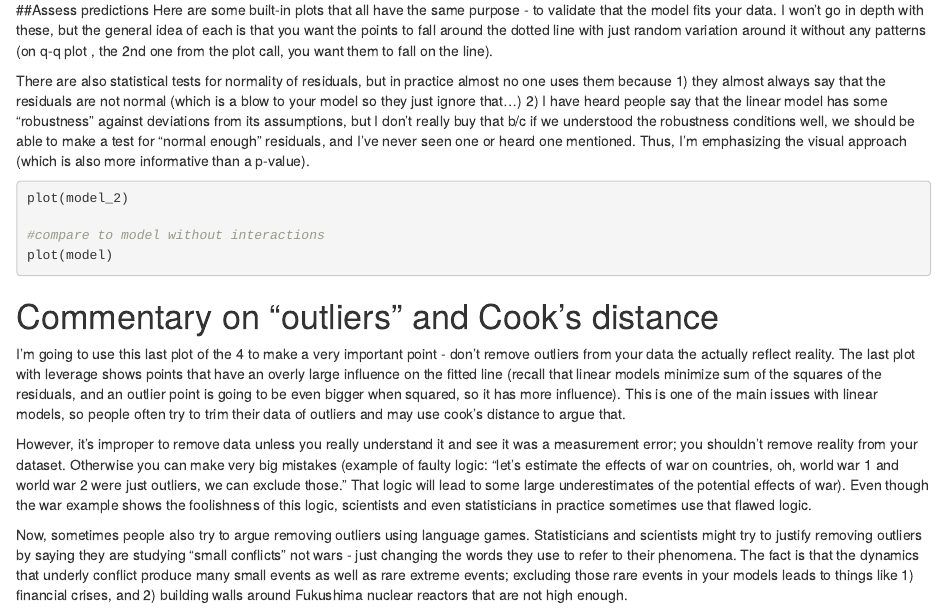
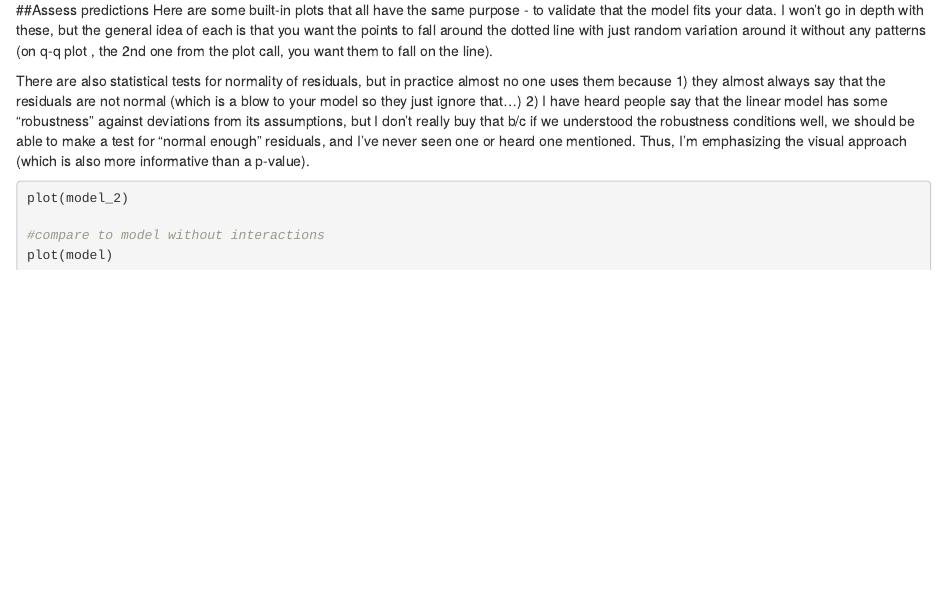
Before and after one commit to Info-370-Winter-2018/class_6_1, an R Markdown document (Class 6-1 with updates after lab session.Rmd): the page in a window 1100 px wide, from 7550 px down. Rendered offline with R 4.5, knitr and Pandoc, with nearby package versions; the code chunks are not run, so their results and figures are left out.

Commit message:
post class updates and cleanup

````diff
--- a/Class 6-1 with updates after lab session.Rmd
+++ b/Class 6-1 with updates after lab session.Rmd
@@ -414,9 +414,3 @@
 plot(model)
 
 ```
-# Commentary on "outliers" and Cook's distance
-I'm going to use this last plot of the 4 to make a very important point - don't remove outliers from your data the actually reflect reality. The last plot with leverage shows points that have an overly large influence on the fitted line (recall that linear models minimize sum of the squares of the residuals, and an outlier point is going to be even bigger when squared, so it has more influence). This is one of the main issues with linear models, so people often try to trim their data of outliers and may use cook's distance to argue that.
-
-However, it's improper to remove data unless you really understand it and see it was a measurement error; you shouldn't remove reality from your dataset. Otherwise you can make very big mistakes (example of faulty logic: "let's estimate the effects of war on countries, oh, world war 1 and world war 2 were just outliers, we can exclude those." That logic will lead to some large underestimates of the potential effects of war). Even though the war example shows the foolishness of this logic, scientists and even statisticians in practice sometimes use that flawed logic.
-
-Now, sometimes people also try to argue removing outliers using language games. Statisticians and scientists might try to justify removing outliers by saying they are studying "small conflicts" not wars - just changing the words they use to refer to their phenomena. The fact is that the dynamics that underly conflict produce many small events as well as rare extreme events; excluding those rare events in your models leads to things like 1) financial crises, and 2) building walls around Fukushima nuclear reactors that are not high enough.
````
